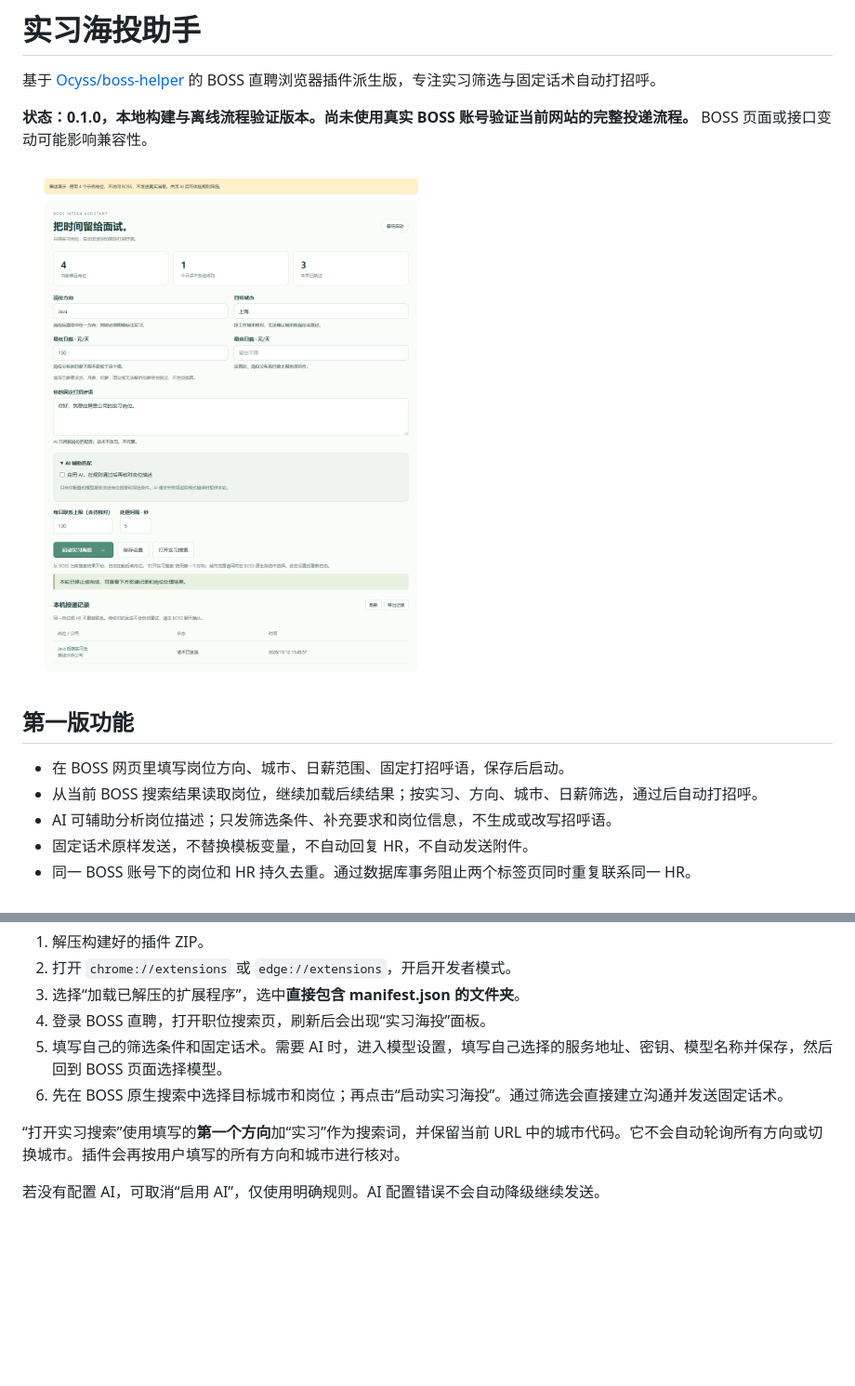
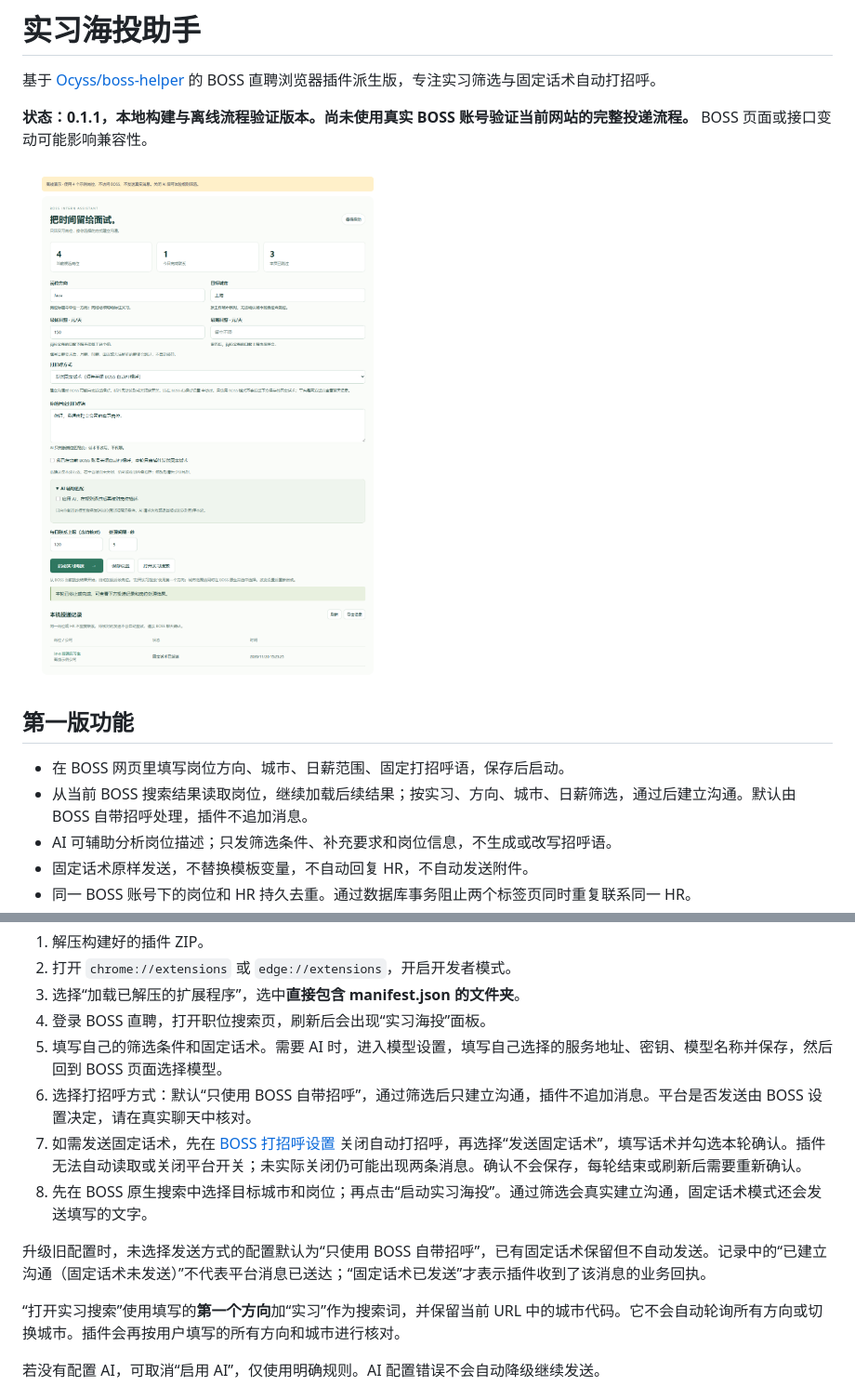
Before and after one commit to kulm0721/boss-intern-assistant, a Markdown page: README.md, 2 parts joined by grey strips. Shown at 93% size. Drawn GitHub-style; pictures changed too: docs/images/offline-demo.png; blank space fills up the shorter version.

Commit message:
fix: prevent duplicate platform and custom greetings

```diff
--- a/README.md
+++ b/README.md
@@ -2,14 +2,14 @@
 
 基于 [Ocyss/boss-helper](https://github.com/Ocyss/boss-helper) 的 BOSS 直聘浏览器插件派生版，专注实习筛选与固定话术自动打招呼。
 
-**状态：0.1.0，本地构建与离线流程验证版本。尚未使用真实 BOSS 账号验证当前网站的完整投递流程。** BOSS 页面或接口变动可能影响兼容性。
+**状态：0.1.1，本地构建与离线流程验证版本。尚未使用真实 BOSS 账号验证当前网站的完整投递流程。** BOSS 页面或接口变动可能影响兼容性。
 
 ![离线演示界面](docs/images/offline-demo.png)
 
 ## 第一版功能
 
 - 在 BOSS 网页里填写岗位方向、城市、日薪范围、固定打招呼语，保存后启动。
-- 从当前 BOSS 搜索结果读取岗位，继续加载后续结果；按实习、方向、城市、日薪筛选，通过后自动打招呼。
+- 从当前 BOSS 搜索结果读取岗位，继续加载后续结果；按实习、方向、城市、日薪筛选，通过后建立沟通。默认由 BOSS 自带招呼处理，插件不追加消息。
 - AI 可辅助分析岗位描述；只发筛选条件、补充要求和岗位信息，不生成或改写招呼语。
 - 固定话术原样发送，不替换模板变量，不自动回复 HR，不自动发送附件。
 - 同一 BOSS 账号下的岗位和 HR 持久去重。通过数据库事务阻止两个标签页同时重复联系同一 HR。
@@ -26,7 +26,11 @@
 3. 选择“加载已解压的扩展程序”，选中**直接包含 manifest.json 的文件夹**。
 4. 登录 BOSS 直聘，打开职位搜索页，刷新后会出现“实习海投”面板。
 5. 填写自己的筛选条件和固定话术。需要 AI 时，进入模型设置，填写自己选择的服务地址、密钥、模型名称并保存，然后回到 BOSS 页面选择模型。
-6. 先在 BOSS 原生搜索中选择目标城市和岗位；再点击“启动实习海投”。通过筛选会直接建立沟通并发送固定话术。
+6. 选择打招呼方式：默认“只使用 BOSS 自带招呼”，通过筛选后只建立沟通，插件不追加消息。平台是否发送由 BOSS 设置决定，请在真实聊天中核对。
+7. 如需发送固定话术，先在 [BOSS 打招呼设置](https://www.zhipin.com/web/geek/notify-set?type=greetSet) 关闭自动打招呼，再选择“发送固定话术”，填写话术并勾选本轮确认。插件无法自动读取或关闭平台开关；未实际关闭仍可能出现两条消息。确认不会保存，每轮结束或刷新后需要重新确认。
+8. 先在 BOSS 原生搜索中选择目标城市和岗位；再点击“启动实习海投”。通过筛选会真实建立沟通，固定话术模式还会发送填写的文字。
+
+升级旧配置时，未选择发送方式的配置默认为“只使用 BOSS 自带招呼”，已有固定话术保留但不自动发送。记录中的“已建立沟通（固定话术未发送）”不代表平台消息已送达；“固定话术已发送”才表示插件收到了该消息的业务回执。
 
 “打开实习搜索”使用填写的**第一个方向**加“实习”作为搜索词，并保留当前 URL 中的城市代码。它不会自动轮询所有方向或切换城市。插件会再按用户填写的所有方向和城市进行核对。
 
```
Also changed, not shown: 9 other files.
